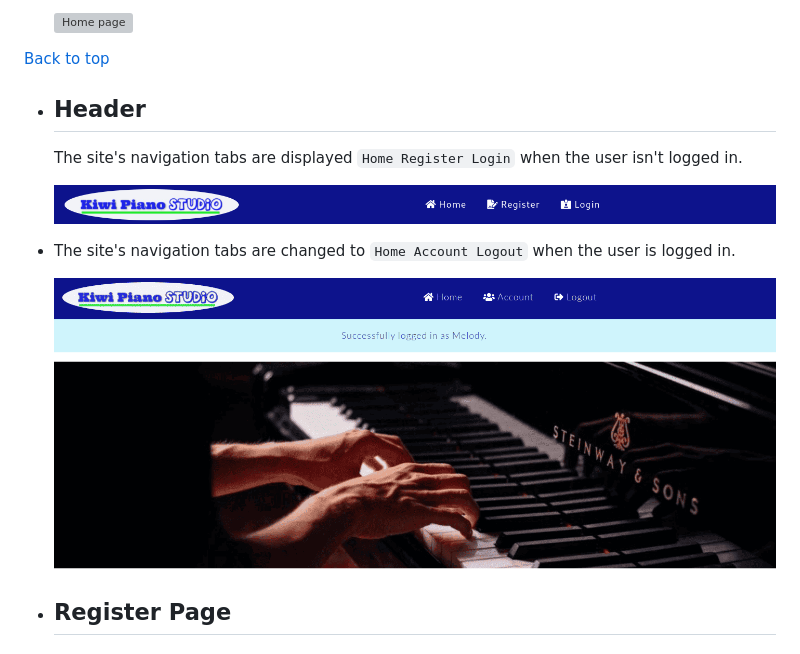
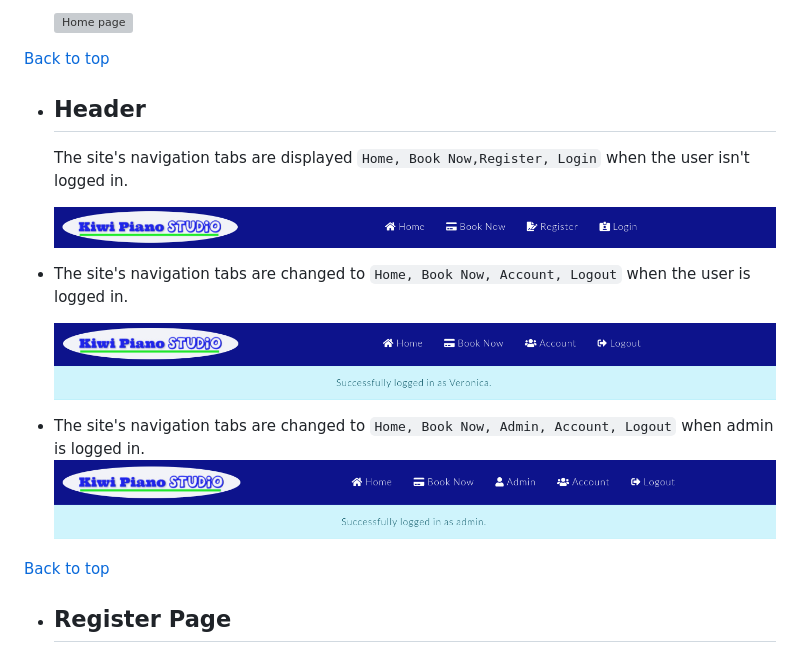
Before and after one commit to PeterLourens/kiwipiano, a Markdown page: README.md, the part around the change. Rendered like a GitHub page; pictures changed too: media/readme-pics/admin.png (added), media/readme-pics/header1.png, media/readme-pics/header2.png; grey boxes are pictures that could not be loaded.

Commit message:
Add and replace header features in README.md

````diff
--- a/README.md
+++ b/README.md
@@ -237,13 +237,18 @@
 [Back to top](#kiwi-piano-studio)
 
 * ## Header
-  The site's navigation tabs are displayed ```Home Register Login``` when the user isn't logged in.
+  The site's navigation tabs are displayed ```Home, Book Now,Register, Login``` when the user isn't logged in.
 
   ![Header](media/readme-pics/header1.png)
 
-* The site's navigation tabs are changed to ```Home Account Logout``` when the user is logged in.
+* The site's navigation tabs are changed to ```Home, Book Now, Account, Logout``` when the user is logged in.
 
   ![Header logged in](media/readme-pics/header2.png)
+
+* The site's navigation tabs are changed to ```Home, Book Now, Admin, Account, Logout``` when admin is logged in.
+  ![Admin logged in](media/readme-pics/admin.png)
+
+[Back to top](#kiwi-piano-studio)
 
 * ## Register Page
 
````
